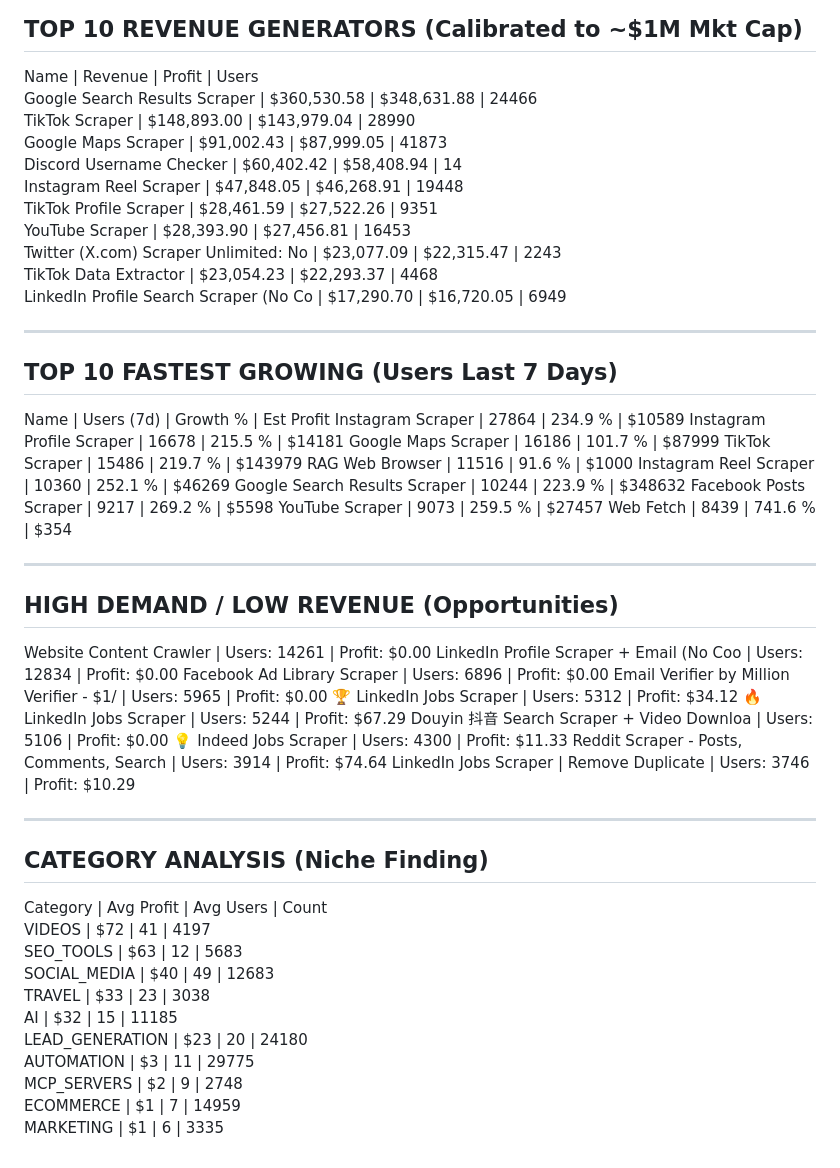
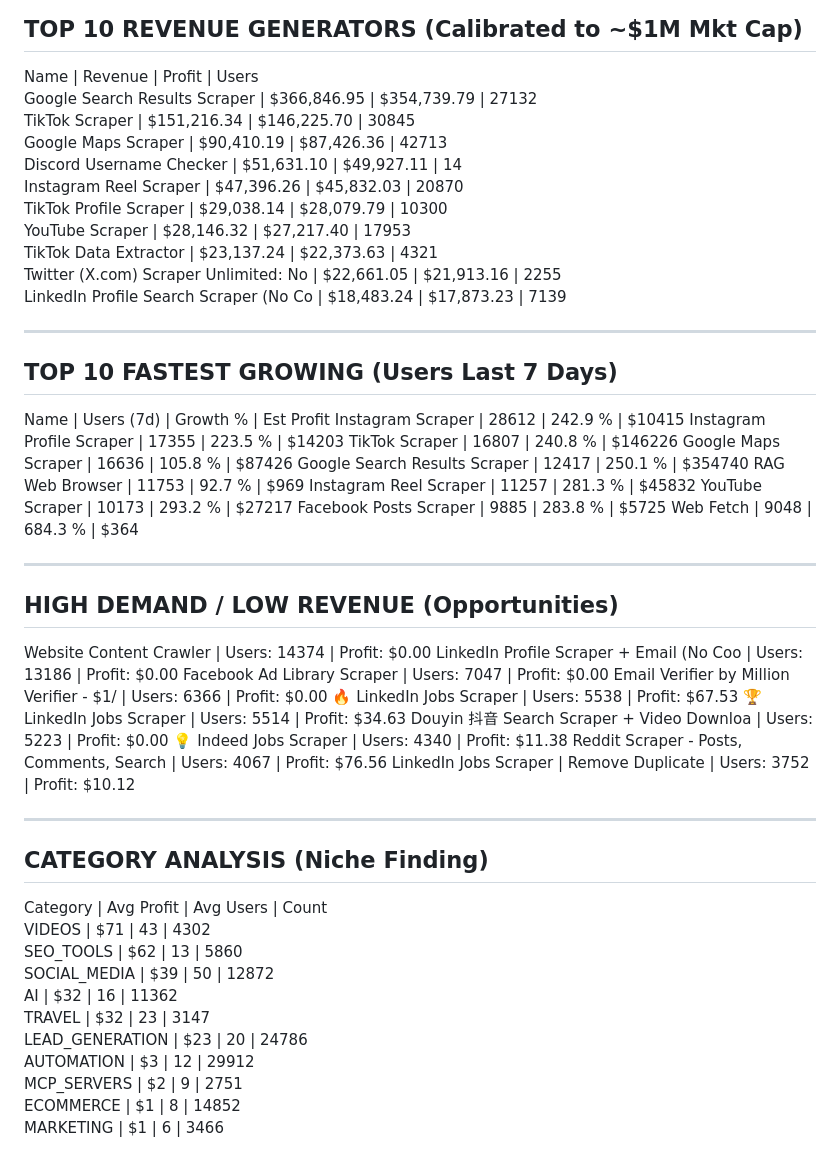
Before and after one commit to 0xrish/apify-stats, a Markdown page: report.md, the part around the change. Drawn GitHub-style.

Commit message:
Automated Market Update: 10/17/2026  0:03:26.31 (73912 actors)

```diff
--- a/report.md
+++ b/report.md
@@ -2,57 +2,57 @@
 TOP 10 REVENUE GENERATORS (Calibrated to ~$1M Mkt Cap)
 ------------------------------------------------------------
 Name                                     | Revenue      | Profit       | Users
-Google Search Results Scraper            | $360,530.58  | $348,631.88  | 24466
-TikTok Scraper                           | $148,893.00  | $143,979.04  | 28990
-Google Maps Scraper                      | $91,002.43   | $87,999.05   | 41873
-Discord Username Checker                 | $60,402.42   | $58,408.94   | 14
-Instagram Reel Scraper                   | $47,848.05   | $46,268.91   | 19448
-TikTok Profile Scraper                   | $28,461.59   | $27,522.26   | 9351
-YouTube Scraper                          | $28,393.90   | $27,456.81   | 16453
-Twitter (X.com) Scraper Unlimited: No    | $23,077.09   | $22,315.47   | 2243
-TikTok Data Extractor                    | $23,054.23   | $22,293.37   | 4468
-LinkedIn Profile Search Scraper (No Co   | $17,290.70   | $16,720.05   | 6949
+Google Search Results Scraper            | $366,846.95  | $354,739.79  | 27132
+TikTok Scraper                           | $151,216.34  | $146,225.70  | 30845
+Google Maps Scraper                      | $90,410.19   | $87,426.36   | 42713
+Discord Username Checker                 | $51,631.10   | $49,927.11   | 14
+Instagram Reel Scraper                   | $47,396.26   | $45,832.03   | 20870
+TikTok Profile Scraper                   | $29,038.14   | $28,079.79   | 10300
+YouTube Scraper                          | $28,146.32   | $27,217.40   | 17953
+TikTok Data Extractor                    | $23,137.24   | $22,373.63   | 4321
+Twitter (X.com) Scraper Unlimited: No    | $22,661.05   | $21,913.16   | 2255
+LinkedIn Profile Search Scraper (No Co   | $18,483.24   | $17,873.23   | 7139
 
 ------------------------------------------------------------
 TOP 10 FASTEST GROWING (Users Last 7 Days)
 ------------------------------------------------------------
 Name                                     | Users (7d)   | Growth %   | Est Profit
-Instagram Scraper                        | 27864        | 234.9    % | $10589
-Instagram Profile Scraper                | 16678        | 215.5    % | $14181
-Google Maps Scraper                      | 16186        | 101.7    % | $87999
-TikTok Scraper                           | 15486        | 219.7    % | $143979
-RAG Web Browser                          | 11516        | 91.6     % | $1000
-Instagram Reel Scraper                   | 10360        | 252.1    % | $46269
-Google Search Results Scraper            | 10244        | 223.9    % | $348632
-Facebook Posts Scraper                   | 9217         | 269.2    % | $5598
-YouTube Scraper                          | 9073         | 259.5    % | $27457
-Web Fetch                                | 8439         | 741.6    % | $354
+Instagram Scraper                        | 28612        | 242.9    % | $10415
+Instagram Profile Scraper                | 17355        | 223.5    % | $14203
+TikTok Scraper                           | 16807        | 240.8    % | $146226
+Google Maps Scraper                      | 16636        | 105.8    % | $87426
+Google Search Results Scraper            | 12417        | 250.1    % | $354740
+RAG Web Browser                          | 11753        | 92.7     % | $969
+Instagram Reel Scraper                   | 11257        | 281.3    % | $45832
+YouTube Scraper                          | 10173        | 293.2    % | $27217
+Facebook Posts Scraper                   | 9885         | 283.8    % | $5725
+Web Fetch                                | 9048         | 684.3    % | $364
 
 ------------------------------------------------------------
 HIGH DEMAND / LOW REVENUE (Opportunities)
 ------------------------------------------------------------
-Website Content Crawler                  | Users: 14261  | Profit: $0.00
-LinkedIn Profile Scraper + Email (No Coo | Users: 12834  | Profit: $0.00
-Facebook Ad Library Scraper              | Users: 6896   | Profit: $0.00
-Email Verifier by Million Verifier - $1/ | Users: 5965   | Profit: $0.00
-🏆 LinkedIn Jobs Scraper                  | Users: 5312   | Profit: $34.12
-🔥 LinkedIn Jobs Scraper                  | Users: 5244   | Profit: $67.29
-Douyin 抖音 Search Scraper + Video Downloa | Users: 5106   | Profit: $0.00
-💡 Indeed Jobs Scraper                    | Users: 4300   | Profit: $11.33
-Reddit Scraper - Posts, Comments, Search | Users: 3914   | Profit: $74.64
-LinkedIn Jobs Scraper | Remove Duplicate | Users: 3746   | Profit: $10.29
+Website Content Crawler                  | Users: 14374  | Profit: $0.00
+LinkedIn Profile Scraper + Email (No Coo | Users: 13186  | Profit: $0.00
+Facebook Ad Library Scraper              | Users: 7047   | Profit: $0.00
+Email Verifier by Million Verifier - $1/ | Users: 6366   | Profit: $0.00
+🔥 LinkedIn Jobs Scraper                  | Users: 5538   | Profit: $67.53
+🏆 LinkedIn Jobs Scraper                  | Users: 5514   | Profit: $34.63
+Douyin 抖音 Search Scraper + Video Downloa | Users: 5223   | Profit: $0.00
+💡 Indeed Jobs Scraper                    | Users: 4340   | Profit: $11.38
+Reddit Scraper - Posts, Comments, Search | Users: 4067   | Profit: $76.56
+LinkedIn Jobs Scraper | Remove Duplicate | Users: 3752   | Profit: $10.12
 
 ------------------------------------------------------------
 CATEGORY ANALYSIS (Niche Finding)
 ------------------------------------------------------------
 Category                  | Avg Profit | Avg Users  | Count
-VIDEOS                    | $72        | 41         | 4197
-SEO_TOOLS                 | $63        | 12         | 5683
-SOCIAL_MEDIA              | $40        | 49         | 12683
-TRAVEL                    | $33        | 23         | 3038
-AI                        | $32        | 15         | 11185
-LEAD_GENERATION           | $23        | 20         | 24180
-AUTOMATION                | $3         | 11         | 29775
-MCP_SERVERS               | $2         | 9          | 2748
-ECOMMERCE                 | $1         | 7          | 14959
-MARKETING                 | $1         | 6          | 3335
+VIDEOS                    | $71        | 43         | 4302
+SEO_TOOLS                 | $62        | 13         | 5860
+SOCIAL_MEDIA              | $39        | 50         | 12872
+AI                        | $32        | 16         | 11362
+TRAVEL                    | $32        | 23         | 3147
+LEAD_GENERATION           | $23        | 20         | 24786
+AUTOMATION                | $3         | 12         | 29912
+MCP_SERVERS               | $2         | 9          | 2751
+ECOMMERCE                 | $1         | 8          | 14852
+MARKETING                 | $1         | 6          | 3466
```
